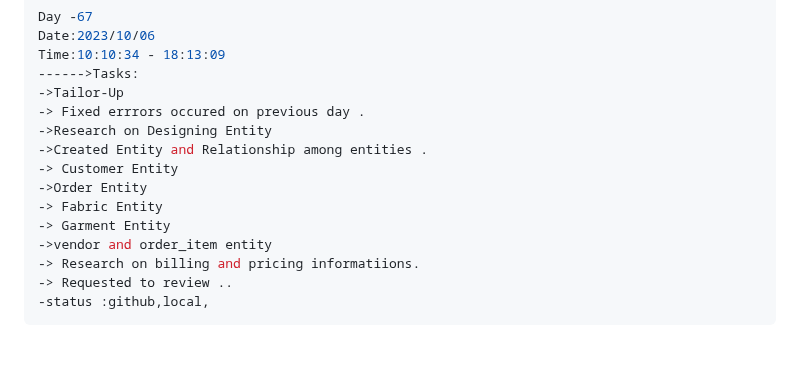
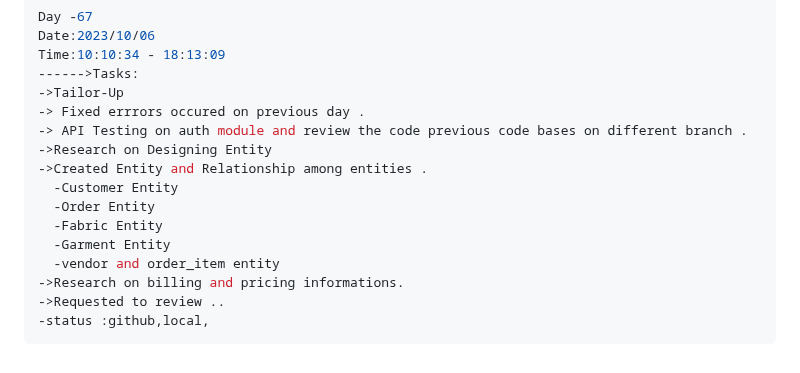
Before and after one commit to krishbale/Chat-Apps-Encryption-Webhooks, a Markdown page: log.md, the part around the change. Drawn GitHub-style.

Commit message:
updaing log

````diff
--- a/log.md
+++ b/log.md
@@ -912,14 +912,15 @@ Time:10:10:34 - 18:13:09
 ------>Tasks:
 ->Tailor-Up
 -> Fixed errrors occured on previous day .
+-> API Testing on auth module and review the code previous code bases on different branch .
 ->Research on Designing Entity
 ->Created Entity and Relationship among entities .
--> Customer Entity
-->Order Entity
--> Fabric Entity
--> Garment Entity
-->vendor and order_item entity
--> Research on billing and pricing informatiions.
--> Requested to review ..
+  -Customer Entity
+  -Order Entity
+  -Fabric Entity
+  -Garment Entity
+  -vendor and order_item entity
+->Research on billing and pricing informations.
+->Requested to review ..
 -status :github,local,
 ```
````
